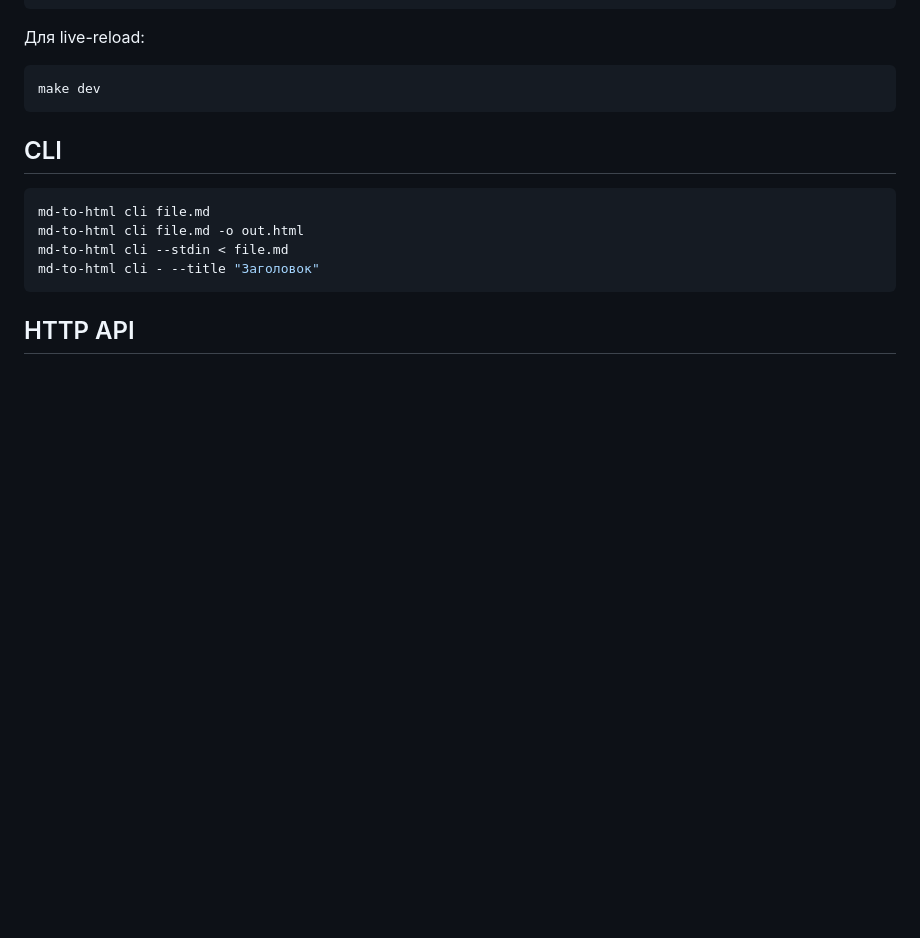
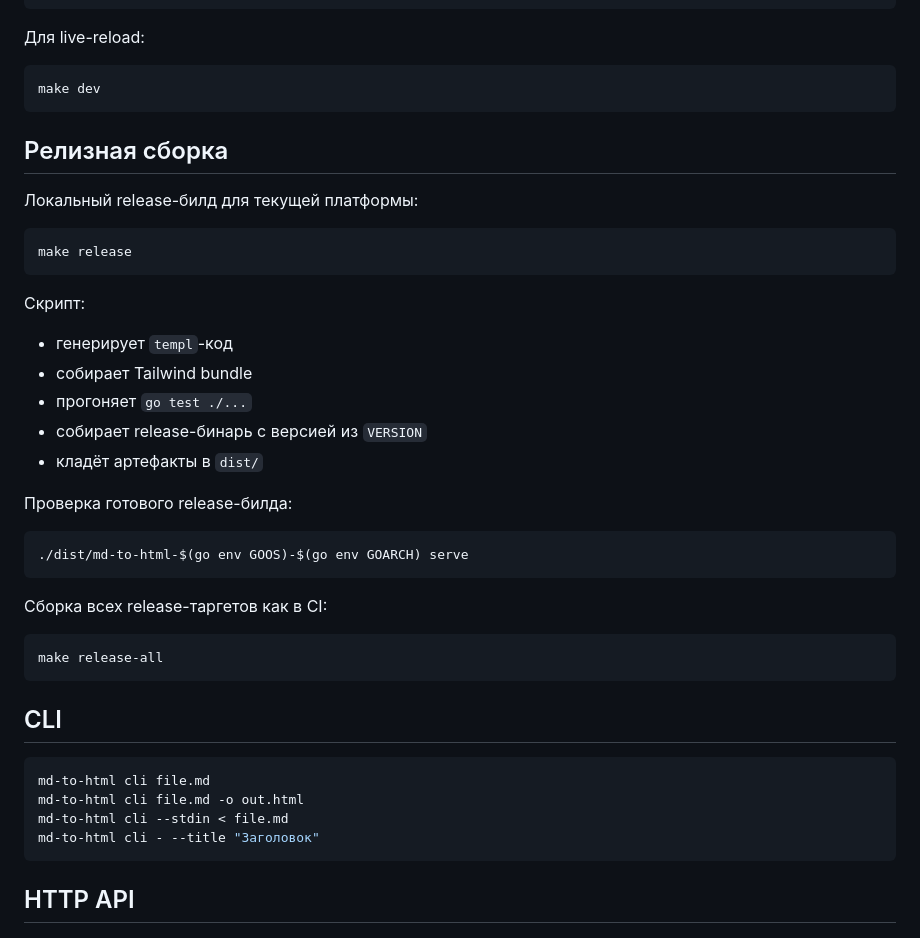
Before and after one commit to FSerg/md-to-html, a Markdown page: README.md, the part around one of its changes. Rendered like a GitHub page; blank space fills up the shorter version.

Commit message:
Release v0.2.2

````diff
--- a/README.md
+++ b/README.md
@@ -33,6 +45,33 @@ make build
 
 ```bash
 make dev
+```
+
+## Релизная сборка
+
+Локальный release-билд для текущей платформы:
+
+```bash
+make release
+```
+
+Скрипт:
+- генерирует `templ`-код
+- собирает Tailwind bundle
+- прогоняет `go test ./...`
+- собирает release-бинарь с версией из `VERSION`
+- кладёт артефакты в `dist/`
+
+Проверка готового release-билда:
+
+```bash
+./dist/md-to-html-$(go env GOOS)-$(go env GOARCH) serve
+```
+
+Сборка всех release-таргетов как в CI:
+
+```bash
+make release-all
 ```
 
 ## CLI
````
Also changed, not shown: other parts of README.md (+20 -8 lines), CHANGELOG.md (+8 -0 lines), screen.png (added), 14 other files.
